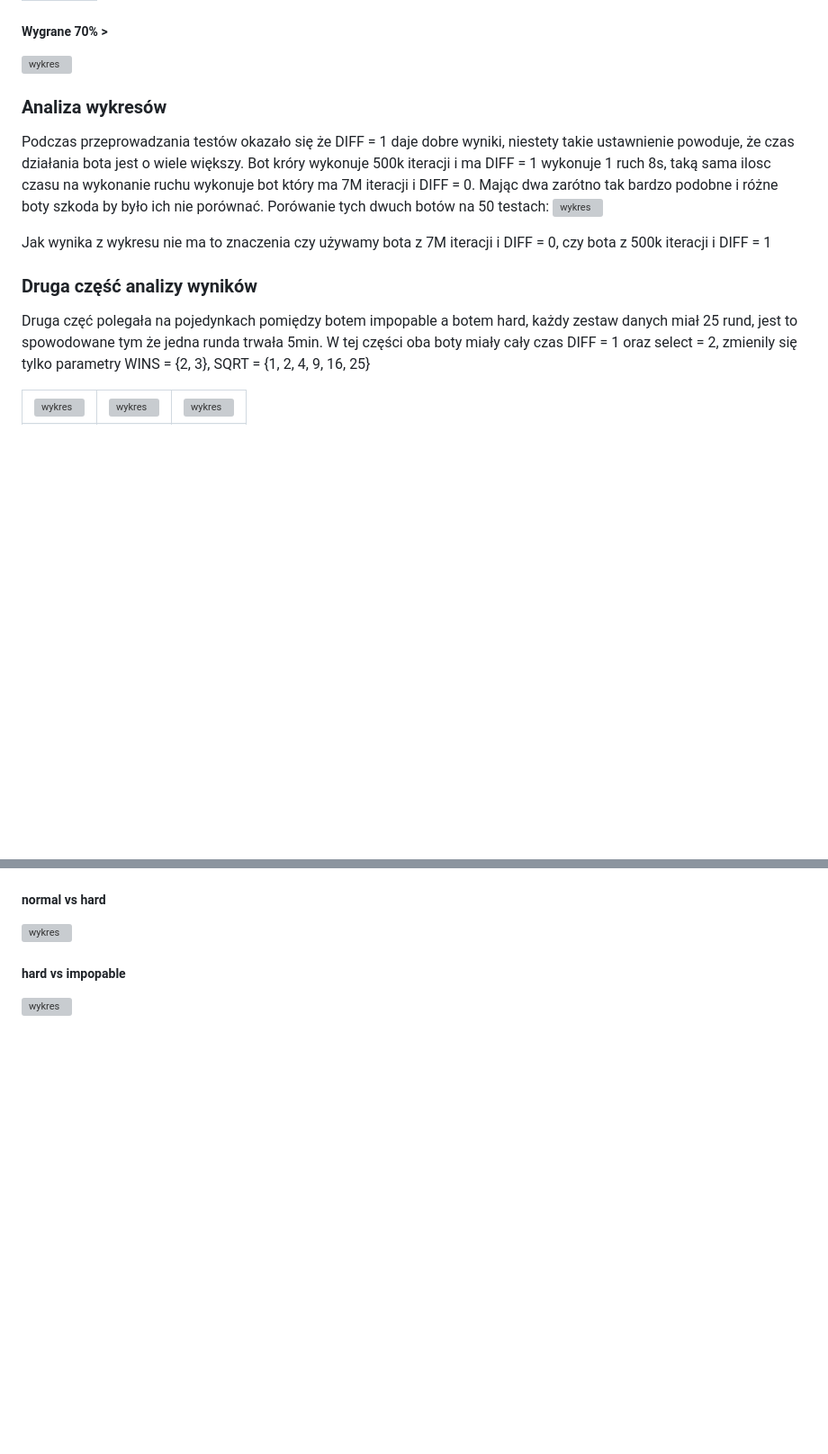
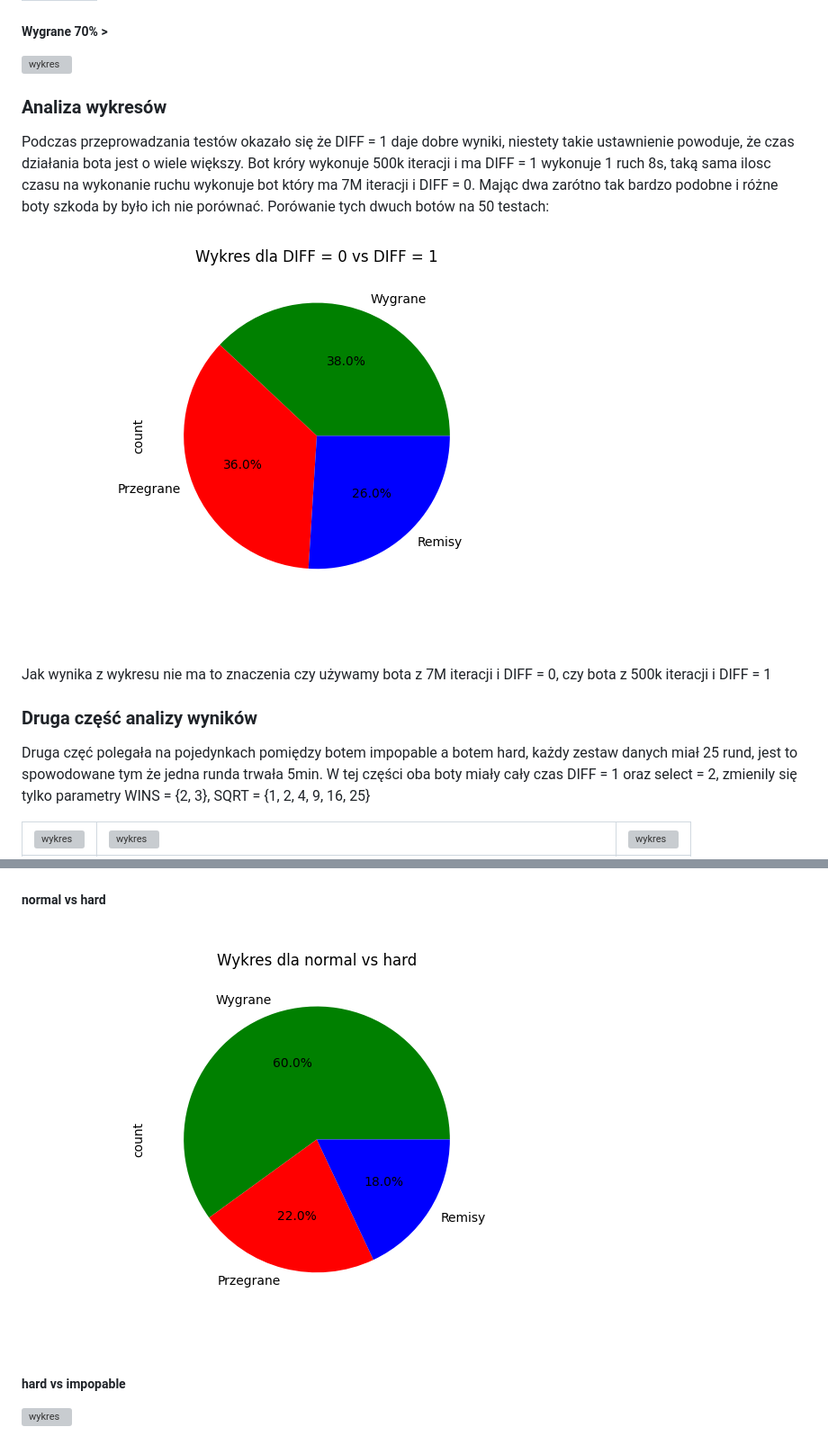
Before and after one commit to WiktorB2004/Super_tictactoe_SDL, a Markdown page: raport_ze_stanu_bota_9x9.md, 2 parts joined by grey strips. Shown at 90% size. GitHub-like rendering; blank space fills up the shorter version; grey boxes are pictures that could not be loaded.

```diff
--- a/raport_ze_stanu_bota_9x9.md
+++ b/raport_ze_stanu_bota_9x9.md
@@ -163,7 +163,7 @@ Wykresy pokazują wyniki dla bota nr_4 grającego z botem nr_3
 
 ### Analiza wykresów
 Podczas przeprowadzania testów okazało się że DIFF = 1 daje dobre wyniki, niestety takie ustawnienie powoduje, że czas działania bota jest o wiele większy. Bot króry wykonuje 500k iteracji i ma DIFF = 1 wykonuje 1 ruch 8s, taką sama ilosc czasu na wykonanie ruchu wykonuje bot który ma 7M iteracji i DIFF = 0. Mając dwa zarótno tak bardzo podobne i różne boty szkoda by było ich nie porównać. Porówanie tych dwuch botów na 50 testach:
-![wykres](/wykresy/wykresDIFF0vsDiFF1.png)
+![wykres](/bot-charts/wykresDIFF0vsDiFF1.png)
 
 Jak wynika z wykresu nie ma to znaczenia czy używamy bota z 7M iteracji i DIFF = 0, czy bota z 500k iteracji i DIFF = 1
 
@@ -231,5 +231,5 @@ Najlepiej sobie poradził bot DIFF = 0, SQRT = 0.8, SELECT = 2, WINS = 2 są to
 
 ##### normal vs hard
-![wykres](/wykresy/wykresNormalHard.png)
+![wykres](/bot-charts/wykresNormalHard.png)
 
 ##### hard vs impopable
```
Also changed, not shown: other parts of raport_ze_stanu_bota_9x9.md (+70 -70 lines).
